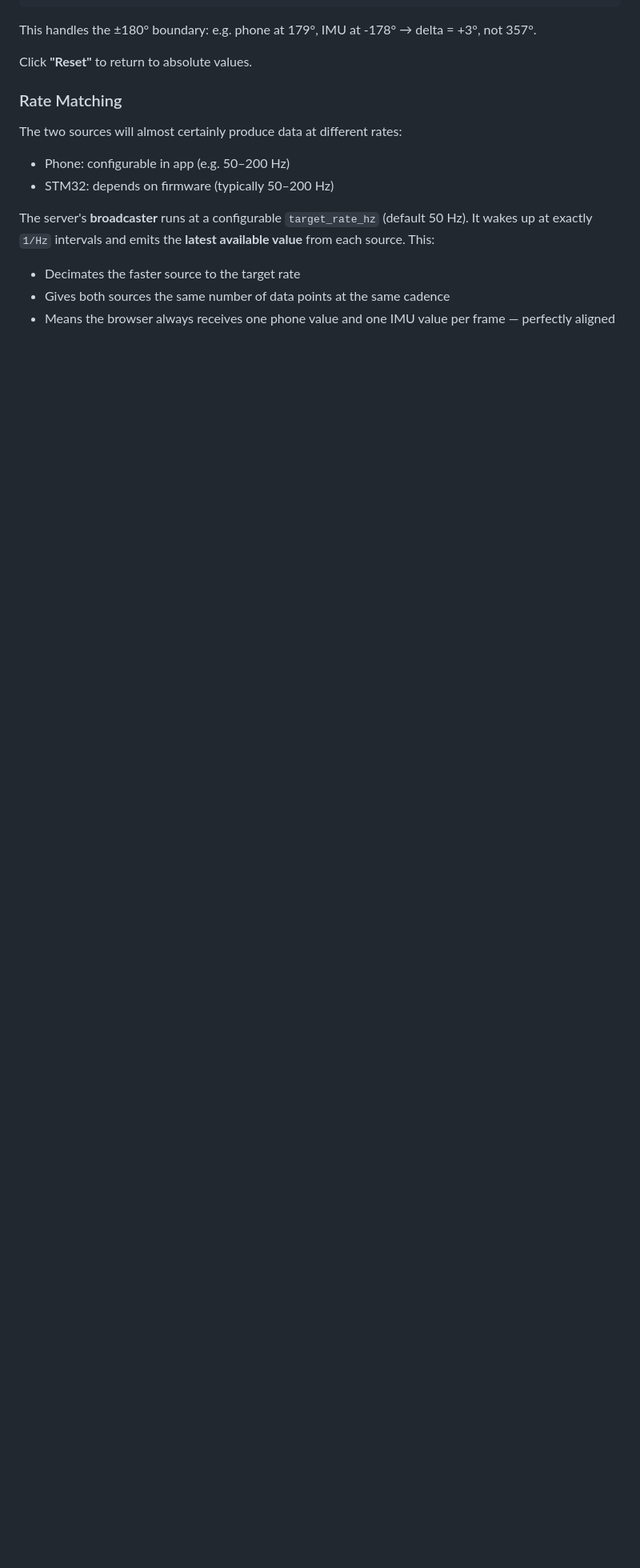
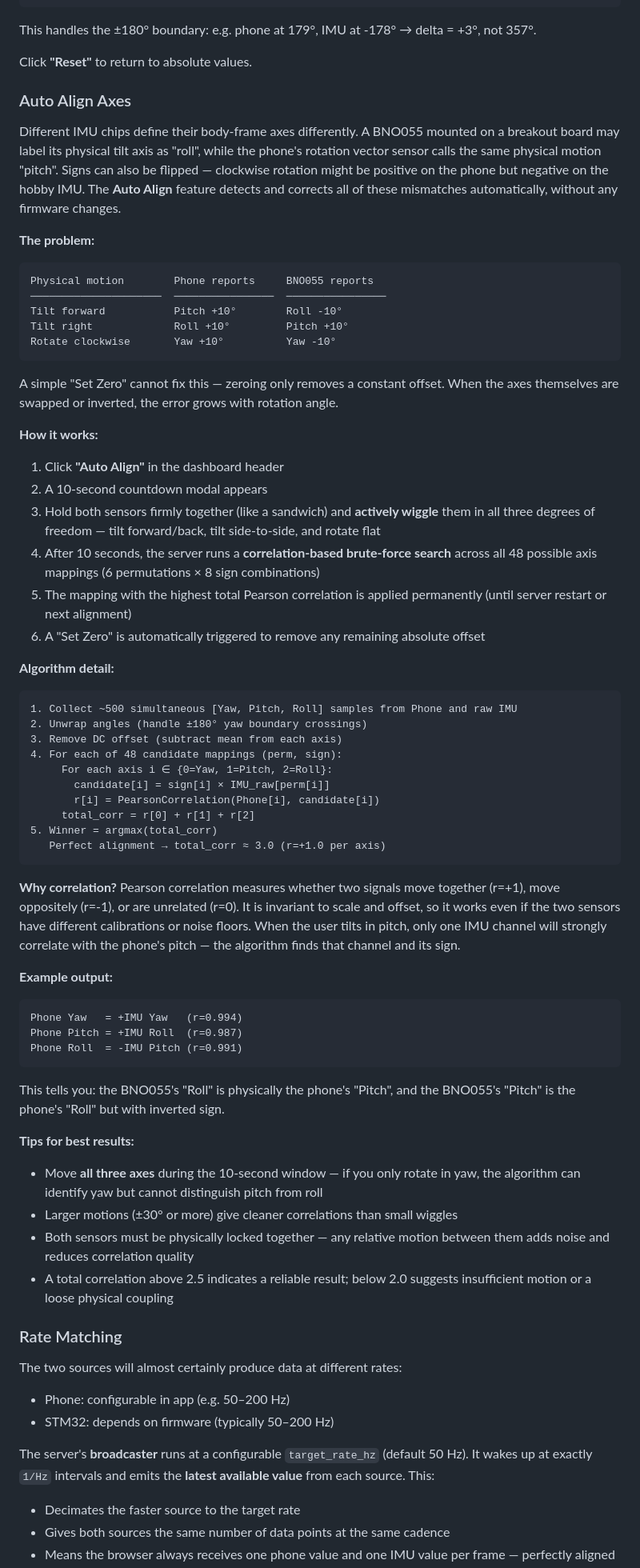
Before and after one commit to Shubham-Khandelwal1/IMU_APP, a Markdown page: README.md, the part around one of its changes. Shown at 80% size. GitHub-like rendering; blank space fills up the shorter version.

````diff
--- a/README.md
+++ b/README.md
@@ -277,6 +277,60 @@ def angle_diff(a, b):
 This handles the ±180° boundary: e.g. phone at 179°, IMU at -178° → delta = +3°, not 357°.
 
 Click **"Reset"** to return to absolute values.
+
+### Auto Align Axes
+
+Different IMU chips define their body-frame axes differently. A BNO055 mounted on a breakout board may label its physical tilt axis as "roll", while the phone's rotation vector sensor calls the same physical motion "pitch". Signs can also be flipped — clockwise rotation might be positive on the phone but negative on the hobby IMU. The **Auto Align** feature detects and corrects all of these mismatches automatically, without any firmware changes.
+
+**The problem:**
+```
+Physical motion        Phone reports     BNO055 reports
+─────────────────────  ────────────────  ────────────────
+Tilt forward           Pitch +10°        Roll -10°
+Tilt right             Roll +10°         Pitch +10°
+Rotate clockwise       Yaw +10°          Yaw -10°
+```
+A simple "Set Zero" cannot fix this — zeroing only removes a constant offset. When the axes themselves are swapped or inverted, the error grows with rotation angle.
+
+**How it works:**
+
+1. Click **"Auto Align"** in the dashboard header
+2. A 10-second countdown modal appears
+3. Hold both sensors firmly together (like a sandwich) and **actively wiggle** them in all three degrees of freedom — tilt forward/back, tilt side-to-side, and rotate flat
+4. After 10 seconds, the server runs a **correlation-based brute-force search** across all 48 possible axis mappings (6 permutations × 8 sign combinations)
+5. The mapping with the highest total Pearson correlation is applied permanently (until server restart or next alignment)
+6. A "Set Zero" is automatically triggered to remove any remaining absolute offset
+
+**Algorithm detail:**
+
+```
+1. Collect ~500 simultaneous [Yaw, Pitch, Roll] samples from Phone and raw IMU
+2. Unwrap angles (handle ±180° yaw boundary crossings)
+3. Remove DC offset (subtract mean from each axis)
+4. For each of 48 candidate mappings (perm, sign):
+     For each axis i ∈ {0=Yaw, 1=Pitch, 2=Roll}:
+       candidate[i] = sign[i] × IMU_raw[perm[i]]
+       r[i] = PearsonCorrelation(Phone[i], candidate[i])
+     total_corr = r[0] + r[1] + r[2]
+5. Winner = argmax(total_corr)
+   Perfect alignment → total_corr ≈ 3.0 (r=+1.0 per axis)
+```
+
+**Why correlation?** Pearson correlation measures whether two signals move together (r=+1), move oppositely (r=-1), or are unrelated (r=0). It is invariant to scale and offset, so it works even if the two sensors have different calibrations or noise floors. When the user tilts in pitch, only one IMU channel will strongly correlate with the phone's pitch — the algorithm finds that channel and its sign.
+
+**Example output:**
+```
+Phone Yaw   = +IMU Yaw   (r=0.994)
+Phone Pitch = +IMU Roll  (r=0.987)
+Phone Roll  = -IMU Pitch (r=0.991)
+```
+This tells you: the BNO055's "Roll" is physically the phone's "Pitch", and the BNO055's "Pitch" is the phone's "Roll" but with inverted sign.
+
+**Tips for best results:**
+- Move **all three axes** during the 10-second window — if you only rotate in yaw, the algorithm can identify yaw but cannot distinguish pitch from roll
+- Larger motions (±30° or more) give cleaner correlations than small wiggles
+- Both sensors must be physically locked together — any relative motion between them adds noise and reduces correlation quality
+- A total correlation above 2.5 indicates a reliable result; below 2.0 suggests insufficient motion or a loose physical coupling
 
 ### Rate Matching
 
````
Also changed, not shown: other parts of README.md (+3 -0 lines).
